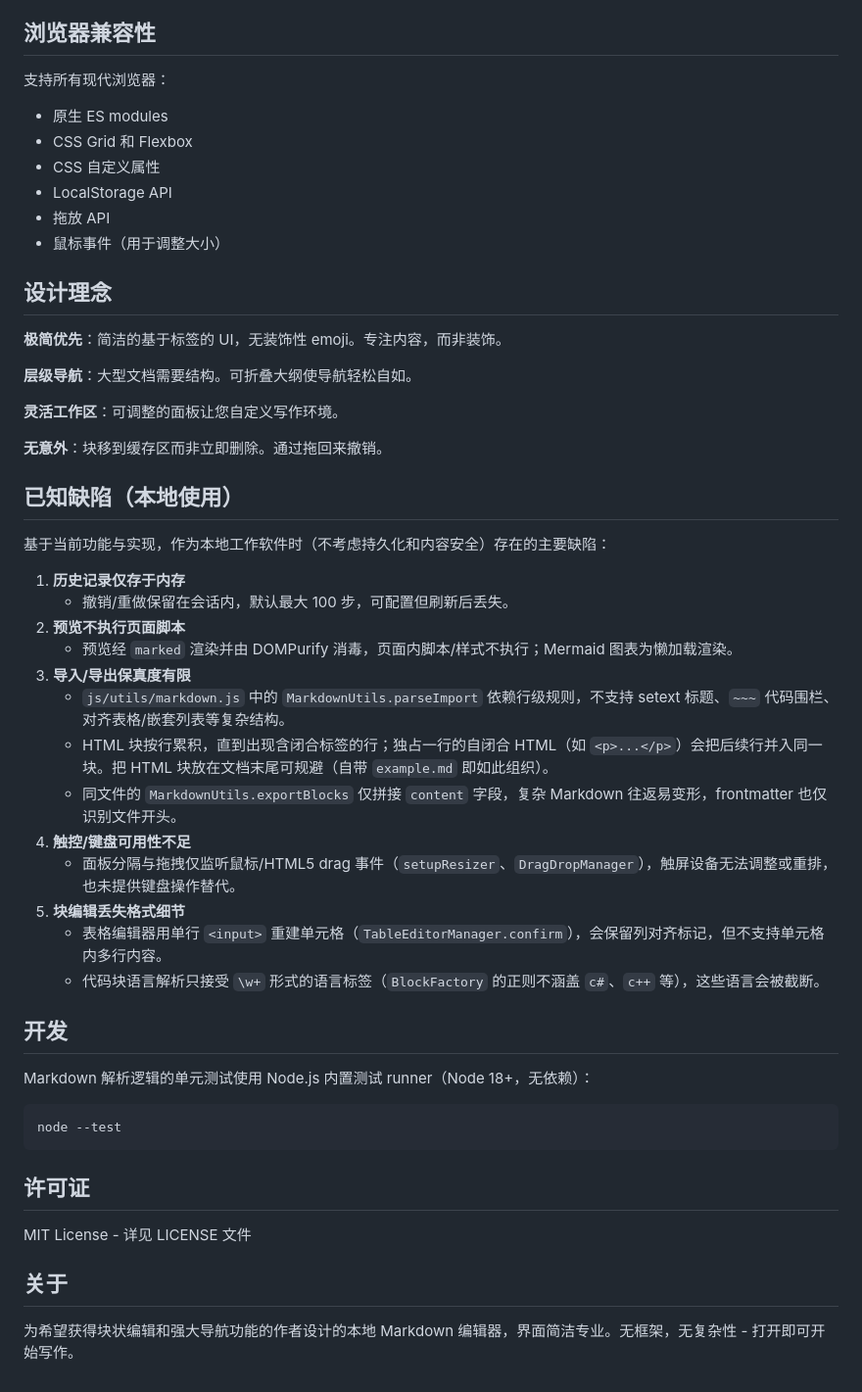
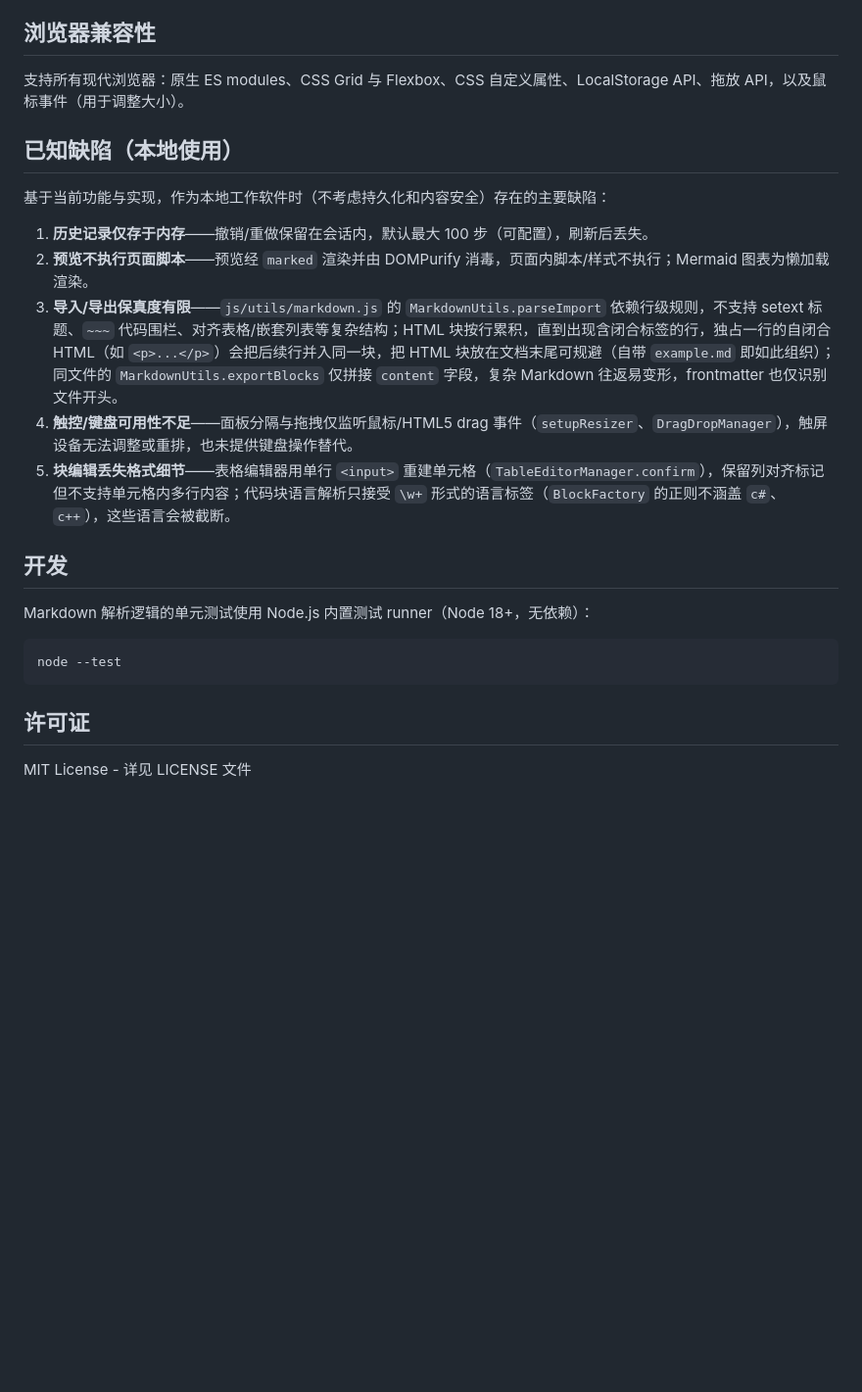
Before and after one commit to AkutaZehy/blocky-markdown, a Markdown page: README_ZH.md, the part around one of its changes. Shown at 98% size. Drawn GitHub-style; blank space fills up the shorter version.

```diff
--- a/README_ZH.md
+++ b/README_ZH.md
@@ -121,41 +91,17 @@
 
 ## 浏览器兼容性
 
-支持所有现代浏览器：
-- 原生 ES modules
-- CSS Grid 和 Flexbox
-- CSS 自定义属性
-- LocalStorage API
-- 拖放 API
-- 鼠标事件（用于调整大小）
-
-## 设计理念
-
-**极简优先**：简洁的基于标签的 UI，无装饰性 emoji。专注内容，而非装饰。
-
-**层级导航**：大型文档需要结构。可折叠大纲使导航轻松自如。
-
-**灵活工作区**：可调整的面板让您自定义写作环境。
-
-**无意外**：块移到缓存区而非立即删除。通过拖回来撤销。
+支持所有现代浏览器：原生 ES modules、CSS Grid 与 Flexbox、CSS 自定义属性、LocalStorage API、拖放 API，以及鼠标事件（用于调整大小）。
 
 ## 已知缺陷（本地使用）
 
 基于当前功能与实现，作为本地工作软件时（不考虑持久化和内容安全）存在的主要缺陷：
 
-1. **历史记录仅存于内存**
-   - 撤销/重做保留在会话内，默认最大 100 步，可配置但刷新后丢失。
-2. **预览不执行页面脚本**
-   - 预览经 `marked` 渲染并由 DOMPurify 消毒，页面内脚本/样式不执行；Mermaid 图表为懒加载渲染。
-3. **导入/导出保真度有限**
-   - `js/utils/markdown.js` 中的 `MarkdownUtils.parseImport` 依赖行级规则，不支持 setext 标题、`~~~` 代码围栏、对齐表格/嵌套列表等复杂结构。
-   - HTML 块按行累积，直到出现含闭合标签的行；独占一行的自闭合 HTML（如 `<p>...</p>`）会把后续行并入同一块。把 HTML 块放在文档末尾可规避（自带 `example.md` 即如此组织）。
-   - 同文件的 `MarkdownUtils.exportBlocks` 仅拼接 `content` 字段，复杂 Markdown 往返易变形，frontmatter 也仅识别文件开头。
-4. **触控/键盘可用性不足**
-   - 面板分隔与拖拽仅监听鼠标/HTML5 drag 事件（`setupResizer`、`DragDropManager`），触屏设备无法调整或重排，也未提供键盘操作替代。
-5. **块编辑丢失格式细节**
-   - 表格编辑器用单行 `<input>` 重建单元格（`TableEditorManager.confirm`），会保留列对齐标记，但不支持单元格内多行内容。
-   - 代码块语言解析只接受 `\w+` 形式的语言标签（`BlockFactory` 的正则不涵盖 `c#`、`c++` 等），这些语言会被截断。
+1. **历史记录仅存于内存**——撤销/重做保留在会话内，默认最大 100 步（可配置），刷新后丢失。
+2. **预览不执行页面脚本**——预览经 `marked` 渲染并由 DOMPurify 消毒，页面内脚本/样式不执行；Mermaid 图表为懒加载渲染。
+3. **导入/导出保真度有限**——`js/utils/markdown.js` 的 `MarkdownUtils.parseImport` 依赖行级规则，不支持 setext 标题、`~~~` 代码围栏、对齐表格/嵌套列表等复杂结构；HTML 块按行累积，直到出现含闭合标签的行，独占一行的自闭合 HTML（如 `<p>...</p>`）会把后续行并入同一块，把 HTML 块放在文档末尾可规避（自带 `example.md` 即如此组织）；同文件的 `MarkdownUtils.exportBlocks` 仅拼接 `content` 字段，复杂 Markdown 往返易变形，frontmatter 也仅识别文件开头。
+4. **触控/键盘可用性不足**——面板分隔与拖拽仅监听鼠标/HTML5 drag 事件（`setupResizer`、`DragDropManager`），触屏设备无法调整或重排，也未提供键盘操作替代。
+5. **块编辑丢失格式细节**——表格编辑器用单行 `<input>` 重建单元格（`TableEditorManager.confirm`），保留列对齐标记但不支持单元格内多行内容；代码块语言解析只接受 `\w+` 形式的语言标签（`BlockFactory` 的正则不涵盖 `c#`、`c++`），这些语言会被截断。
 
 ## 开发
 
@@ -168,7 +114,3 @@ node --test
 ## 许可证
 
 MIT License - 详见 LICENSE 文件
-
-## 关于
-
-为希望获得块状编辑和强大导航功能的作者设计的本地 Markdown 编辑器，界面简洁专业。无框架，无复杂性 - 打开即可开始写作。
```
Also changed, not shown: other parts of README_ZH.md (+46 -76 lines), README.md (+63 -106 lines).
